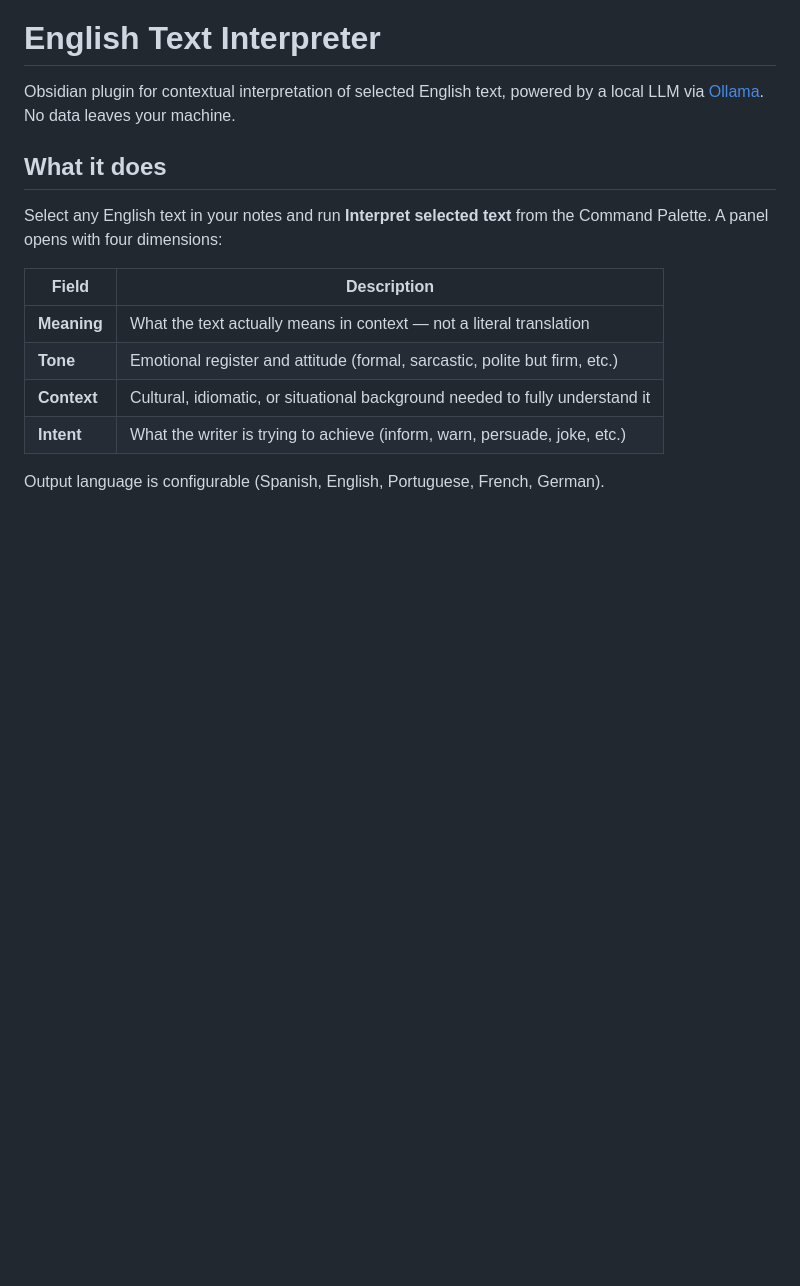
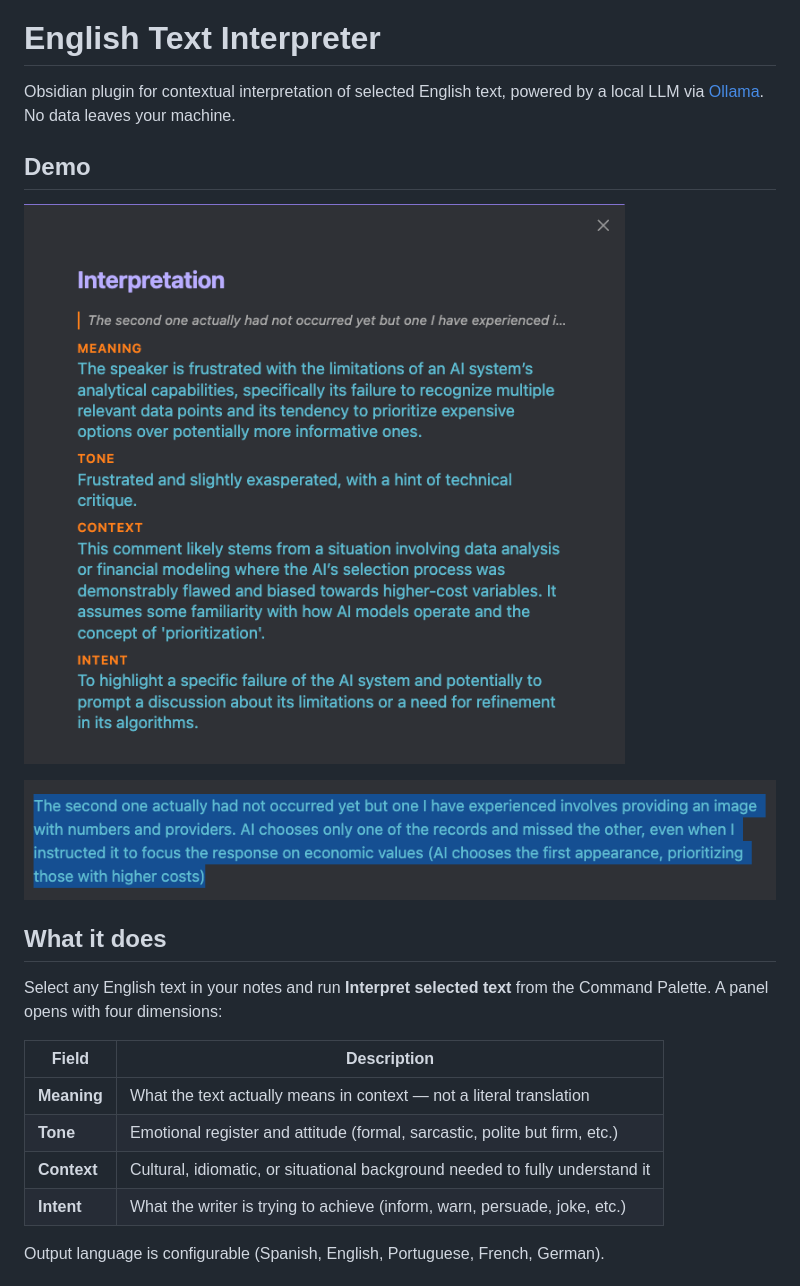
Before and after one commit to julioagh/english-text-interpreter, a Markdown page: README.md, the part around the change. Rendered like a GitHub page; pictures changed too: assets/demo-modal.png (added), assets/demo-selection.png (added); blank space fills up the shorter version.

Commit message:
Add demo screenshots to README

```diff
--- a/README.md
+++ b/README.md
@@ -1,6 +1,12 @@
 # English Text Interpreter
 
 Obsidian plugin for contextual interpretation of selected English text, powered by a local LLM via [Ollama](https://ollama.com). No data leaves your machine.
+
+## Demo
+
+![Select text and run the command](assets/demo-selection.png)
+
+![Interpretation panel](assets/demo-modal.png)
 
 ## What it does
 
```
